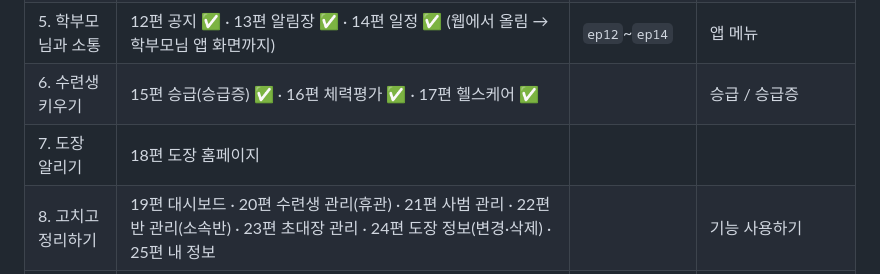
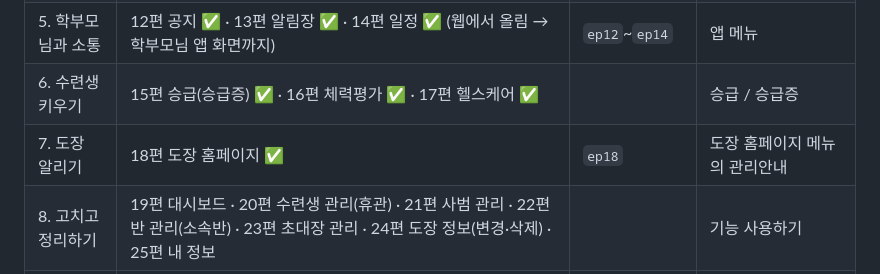
Before and after one commit to BobFunding/success, a Markdown page: tutorials/taekwonworld/README.md, the part around the change. Drawn GitHub-style.

Commit message:
18편 도장 홈페이지 완성: 기록 갱신
Co-Authored-By: Claude Opus 5.5 <noreply@anthropic.com>
Claude-Session: https://claude.ai/code/session_01UxopLsqMtRyDLFPr3412xx

```diff
--- a/tutorials/taekwonworld/README.md
+++ b/tutorials/taekwonworld/README.md
@@ -16,7 +16,7 @@
 | 4. 운영 시작 | 8편 차량 등록 ✅ · 9편 출결 관리 ✅ · 10편 납부 설정·청구서 발행 ✅ · 11편 납부 관리·청구서 조회 ✅ | `ep8`~`ep11` | 차량 / 출결 / 납부·청구서 |
 | 5. 학부모님과 소통 | 12편 공지 ✅ · 13편 알림장 ✅ · 14편 일정 ✅ (웹에서 올림 → 학부모님 앱 화면까지) | `ep12`~`ep14` | 앱 메뉴 |
 | 6. 수련생 키우기 | 15편 승급(승급증) ✅ · 16편 체력평가 ✅ · 17편 헬스케어 ✅ | | 승급 / 승급증 |
-| 7. 도장 알리기 | 18편 도장 홈페이지 | | |
+| 7. 도장 알리기 | 18편 도장 홈페이지 ✅ | `ep18` | 도장 홈페이지 메뉴의 관리안내 |
 | 8. 고치고 정리하기 | 19편 대시보드 · 20편 수련생 관리(휴관) · 21편 사범 관리 · 22편 반 관리(소속반) · 23편 초대장 관리 · 24편 도장 정보(변경·삭제) · 25편 내 정보 | | 기능 사용하기 |
 | 9. 계정 도움말 | 26편 아이디·비밀번호 찾기 · 27편 서비스 문의·사용자 가이드 · 28편 로그아웃·회원 탈퇴 | | 시작하기 |
 
```
Also changed, not shown: memory.md (+1 -0 lines).
